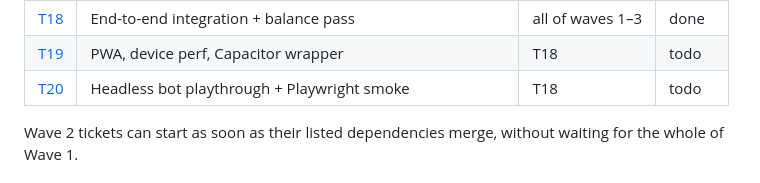
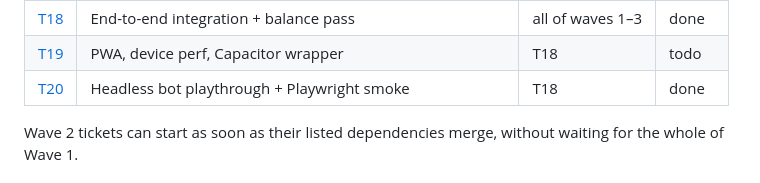
Before and after one commit to kaiserleib/captain-blastroid, a Markdown page: tickets/README.md, the part around the change. Rendered like a GitHub page.

Commit message:
Mark T20 done in index
Co-Authored-By: Claude Opus 5.5 <noreply@anthropic.com>

```diff
--- a/tickets/README.md
+++ b/tickets/README.md
@@ -40,7 +40,7 @@ Wave 4  T18 integration + balance   T19 mobile/PWA/Capacitor   T20 test bots │
 | [T17](T17-menus-meta-flow.md) | Title, hangar, pilot/ship select, results, pause, settings | T05 T06 T14 | done |
 | [T18](T18-integration-balance.md) | End-to-end integration + balance pass | all of waves 1–3 | done |
 | [T19](T19-mobile-pwa-capacitor.md) | PWA, device perf, Capacitor wrapper | T18 | todo |
-| [T20](T20-test-bots-e2e.md) | Headless bot playthrough + Playwright smoke | T18 | todo |
+| [T20](T20-test-bots-e2e.md) | Headless bot playthrough + Playwright smoke | T18 | done |
 
 Wave 2 tickets can start as soon as their listed dependencies merge, without waiting for the whole of Wave 1.
 
```
